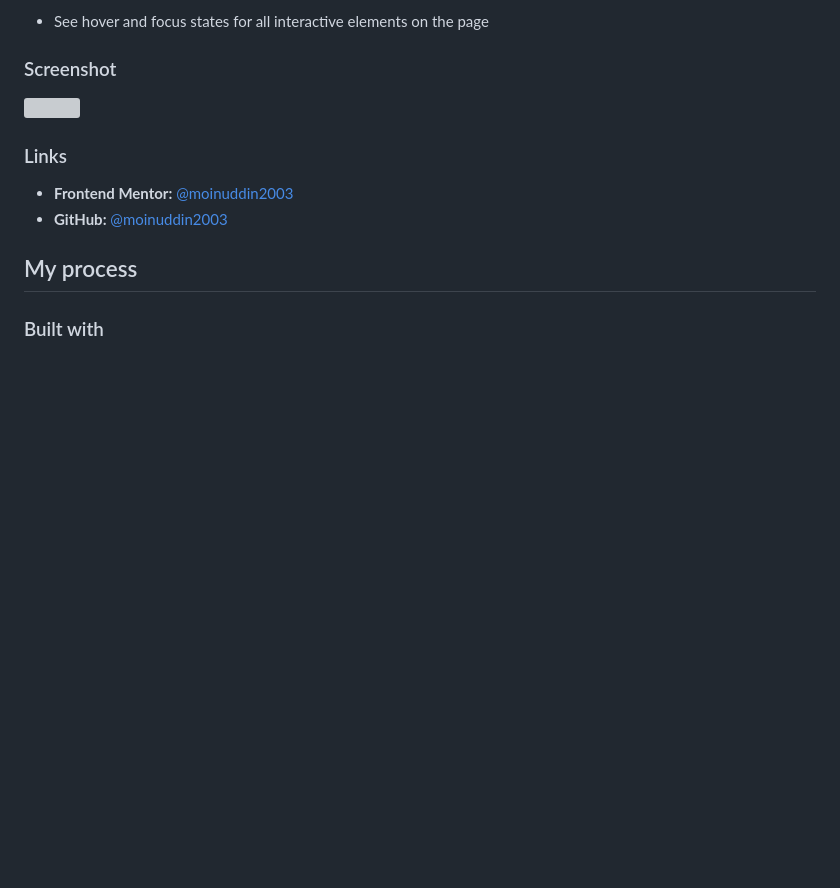
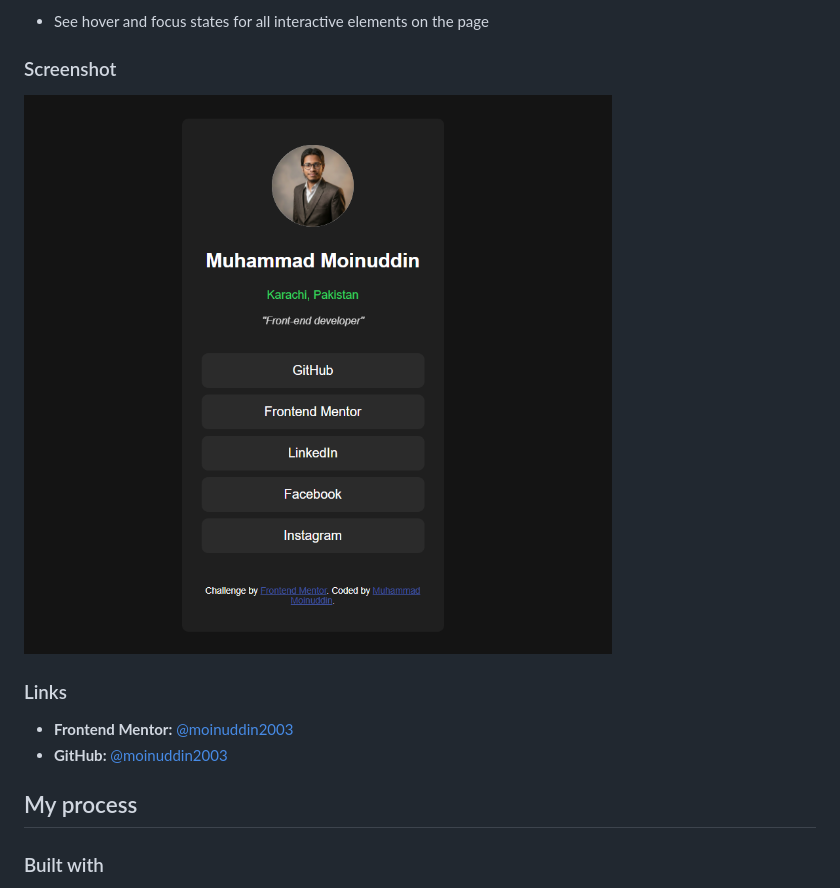
Before and after one commit to moinuddin2003/Social-Links-Profile, a Markdown page: README.md, the part around the change. GitHub-like rendering; pictures changed too: assets/images/FINAL.png (added); blank space fills up the shorter version; grey boxes are pictures that could not be loaded.

```diff
--- a/README.md
+++ b/README.md
@@ -25,7 +25,7 @@ Users should be able to:
 
 ### Screenshot
 
-![](./screenshot.jpg)
+![](./assets/images/FINAL.png)
 
 ### Links
 
```
Also changed, not shown: README-template.md (deleted, +0 -121 lines).
